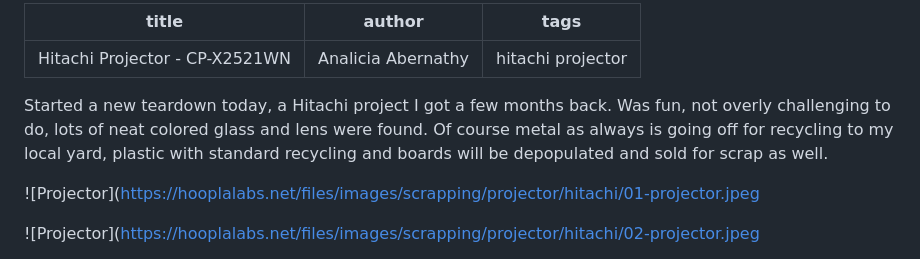
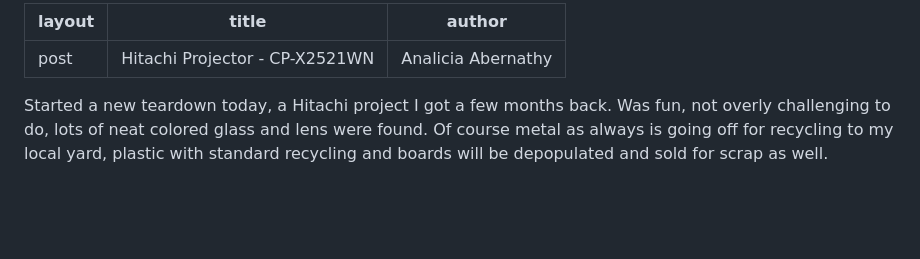
Before and after one commit to iSilverfyre/jekyll-site, a Markdown page: _drafts/2023-12-14-projector.md, the part around one of its changes. Drawn GitHub-style; blank space fills up the shorter version.

```diff
--- a/_drafts/2023-12-14-projector.md
+++ b/_drafts/2023-12-14-projector.md
@@ -1,12 +1,10 @@
 ---
+layout: post
 title: Hitachi Projector - CP-X2521WN
 author: Analicia Abernathy
-tags: hitachi projector
 ---
 
 Started a new teardown today, a Hitachi project I got a few months back.  Was fun, not overly challenging to do, lots of neat colored glass and lens were found.  Of course metal as always is going off for recycling to my local yard, plastic with standard recycling and boards will be depopulated and sold for scrap as well.
 
-![Projector](https://hooplalabs.net/files/images/scrapping/projector/hitachi/01-projector.jpeg
 
-![Projector](https://hooplalabs.net/files/images/scrapping/projector/hitachi/02-projector.jpeg
 
```
Also changed, not shown: other parts of _drafts/2023-12-14-projector.md (+30 -26 lines).
